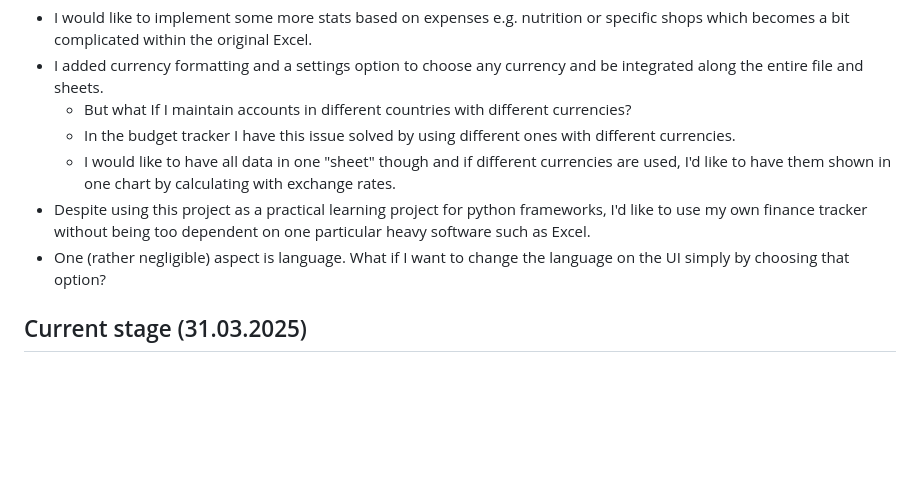
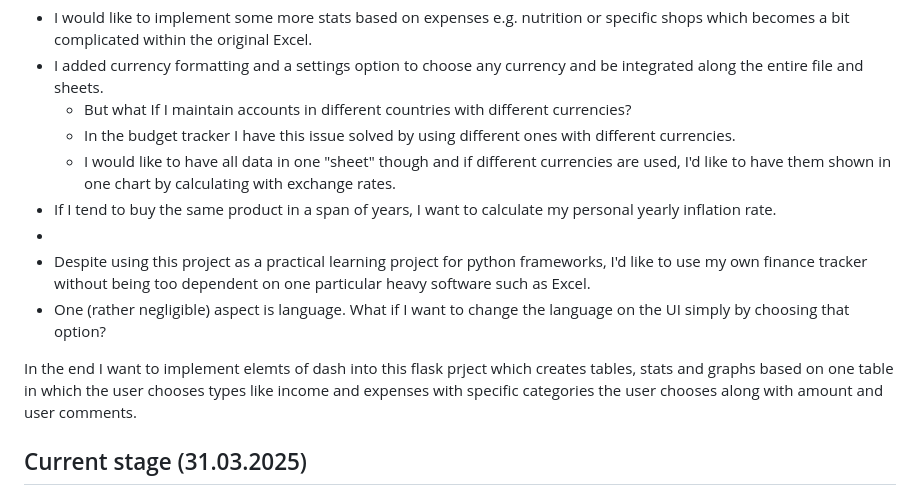
Before and after one commit to Mikes987/Finance-Tracker, a Markdown page: README.md, the part around the change. Rendered like a GitHub page; blank space fills up the shorter version.

```diff
--- a/README.md
+++ b/README.md
@@ -14,8 +14,12 @@ However, I came across some issues that motivated me to check for myself if I am
   - But what If I maintain accounts in different countries with different currencies?
   - In the budget tracker I have this issue solved by using different ones with different currencies.
   - I would like to have all data in one "sheet" though and if different currencies are used, I'd like to have them shown in one chart by calculating with exchange rates.
+- If I tend to buy the same product in a span of years, I want to calculate my personal yearly inflation rate.
+-
 -   Despite using this project as a practical learning project for python frameworks, I'd like to use my own finance tracker without being too dependent on one particular heavy software such as Excel.
 -   One (rather negligible) aspect is language. What if I want to change the language on the UI simply by choosing that option?
+
+In the end I want to implement elemts of dash into this flask prject which creates tables, stats and graphs based on one table in which the user chooses types like income and expenses with specific categories the user chooses along with amount and user comments.
 
 
 ## Current stage (31.03.2025)
```
